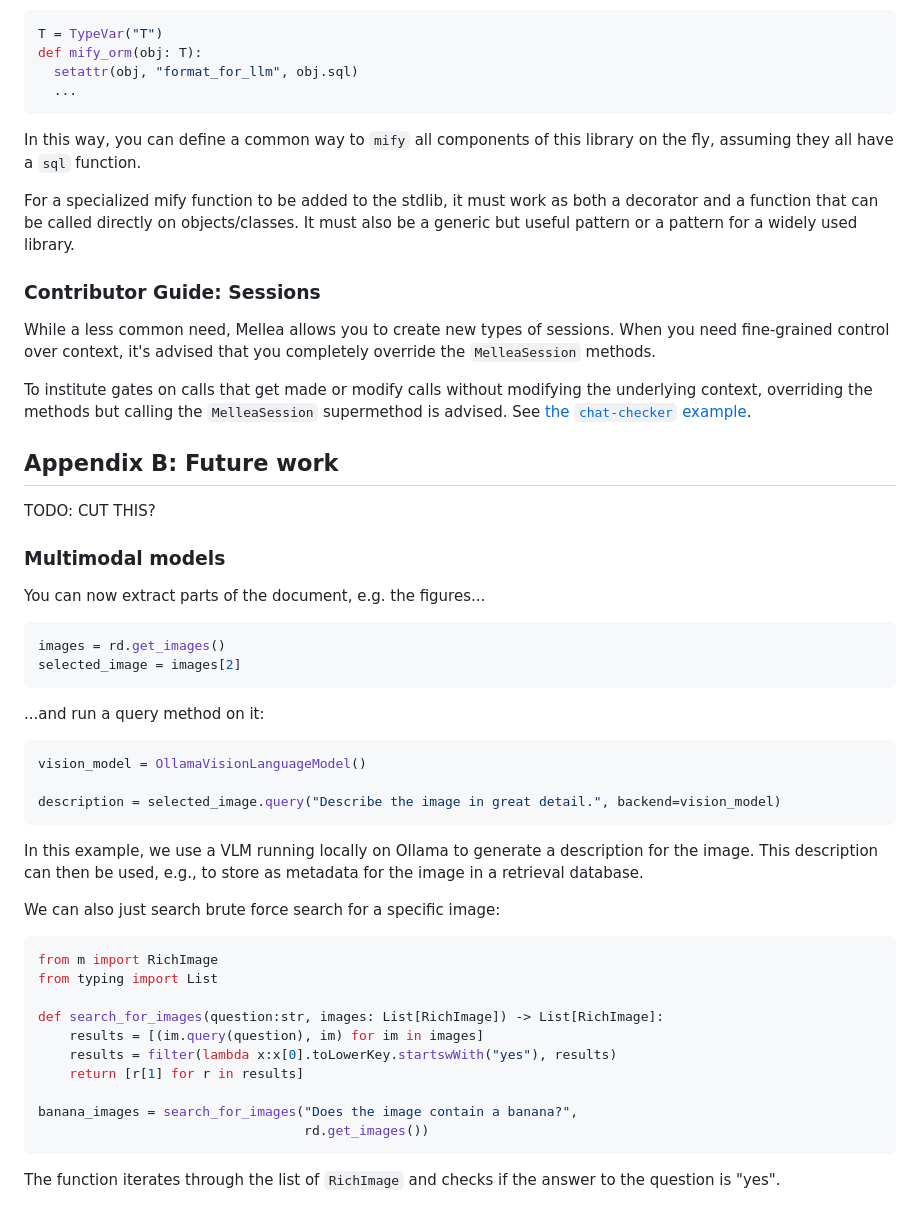
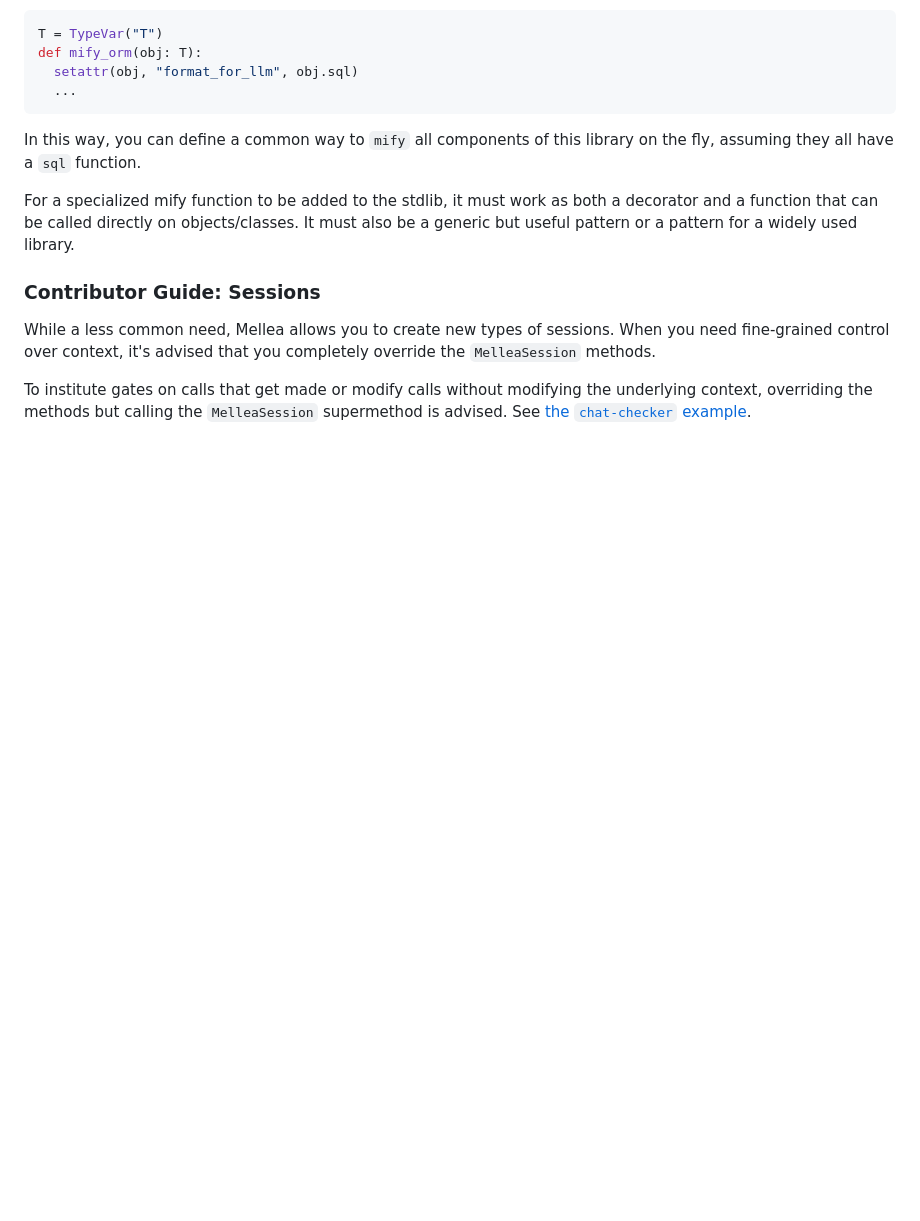
Before and after one commit to keshavramji/mellea, a Markdown page: docs/tutorial.md, the part around the change. Rendered like a GitHub page; blank space fills up the shorter version.

Commit message:
Removes "Future Work" section on tutorial.

````diff
--- a/docs/tutorial.md
+++ b/docs/tutorial.md
@@ -1227,42 +1227,3 @@ For a specialized mify function to be added to the stdlib, it must work as both
 While a less common need, Mellea allows you to create new types of sessions. When you need fine-grained control over context, it's advised that you completely override the `MelleaSession` methods.
 
 To institute gates on calls that get made or modify calls without modifying the underlying context, overriding the methods but calling the `MelleaSession` supermethod is advised. See [the `chat-checker` example](./examples/sessions/creating_a_new_type_of_session.py).
-
-
-## Appendix B: Future work
-
-TODO: CUT THIS?
-
-### Multimodal models
-
-You can now extract parts of the document, e.g. the figures...
-```python
-images = rd.get_images()
-selected_image = images[2]
-```
-
-...and run a query method on it:
-```python
-vision_model = OllamaVisionLanguageModel()
-
-description = selected_image.query("Describe the image in great detail.", backend=vision_model)
-```
-In this example, we use a VLM running locally on Ollama to generate a
-description for the image. This description can then be used, e.g., to store
-as metadata for the image in a retrieval database.
-
-We can also just search brute force search for a specific image:
-```python
-from m import RichImage
-from typing import List
-
-def search_for_images(question:str, images: List[RichImage]) -> List[RichImage]:
-    results = [(im.query(question), im) for im in images]
-    results = filter(lambda x:x[0].toLowerKey.startswWith("yes"), results)
-    return [r[1] for r in results]
-
-banana_images = search_for_images("Does the image contain a banana?",
-                                  rd.get_images())
-```
-The function iterates through the list of `RichImage` and checks if the
-answer to the question is "yes".
````
